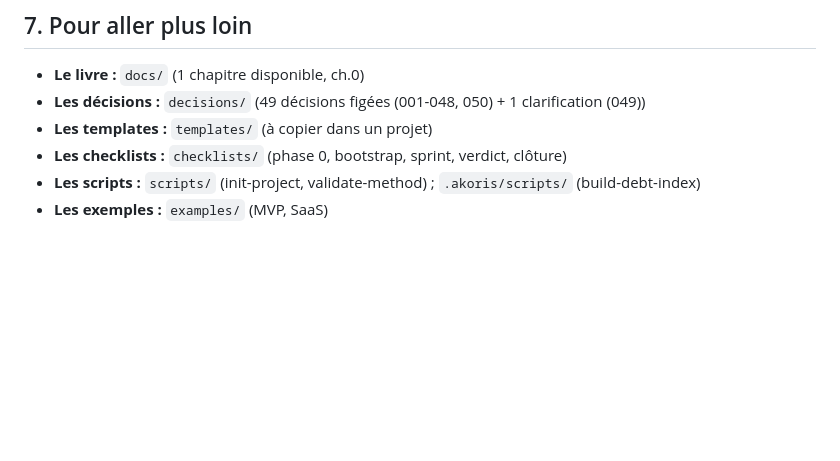
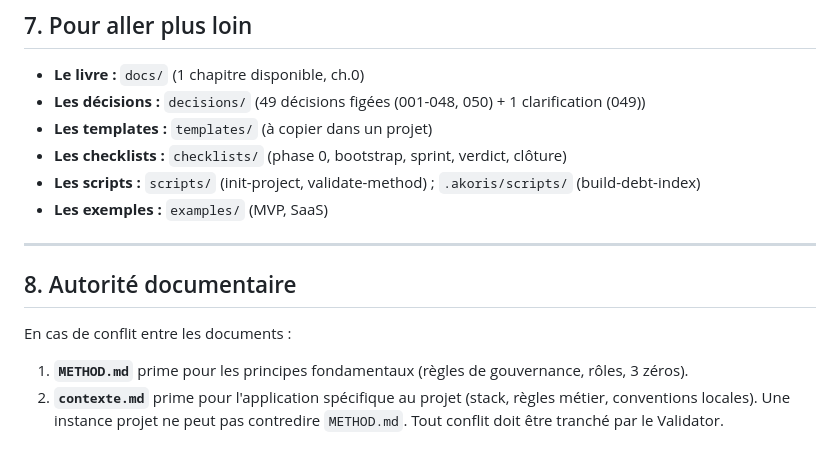
Before and after one commit to sieni7/akoris-method, a Markdown page: METHOD.md, the part around the change. Drawn GitHub-style; blank space fills up the shorter version.

Commit message:
docs(method): define authority precedence (E-8)
Refs: E-8

Signed-off-by: Oulai Sieni Tarek <2.702703e+08+sieni7@users.noreply.github.com>

```diff
--- a/METHOD.md
+++ b/METHOD.md
@@ -104,3 +104,12 @@ permettant 3 sessions LLM simultanées avec accès fichier partagé.
 - **Les checklists :** `checklists/` (phase 0, bootstrap, sprint, verdict, clôture)
 - **Les scripts :** `scripts/` (init-project, validate-method) ; `.akoris/scripts/` (build-debt-index)
 - **Les exemples :** `examples/` (MVP, SaaS)
+
+---
+
+## 8. Autorité documentaire
+
+En cas de conflit entre les documents :
+1. **`METHOD.md`** prime pour les principes fondamentaux (règles de gouvernance, rôles, 3 zéros).
+2. **`contexte.md`** prime pour l'application spécifique au projet (stack, règles métier, conventions locales).
+Une instance projet ne peut pas contredire `METHOD.md`. Tout conflit doit être tranché par le Validator.
```
Also changed, not shown: templates/.akoris/contexte.md (+1 -0 lines).
